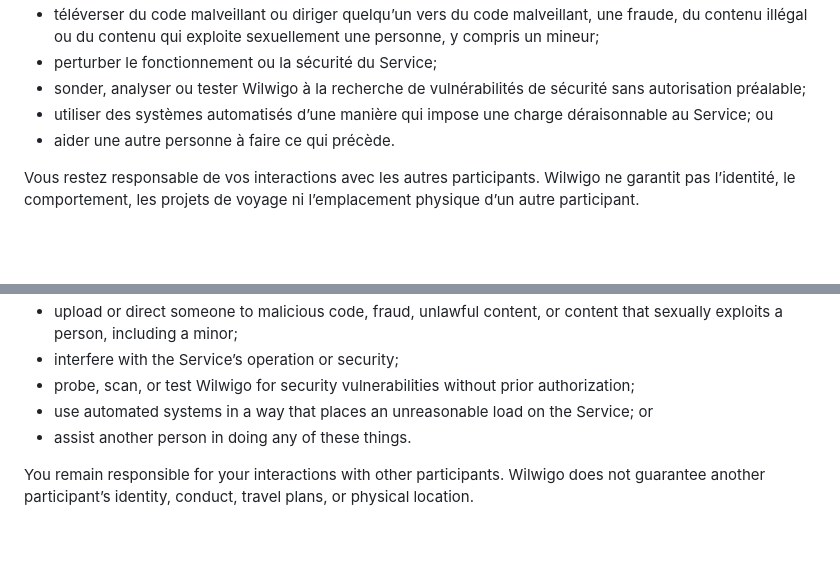
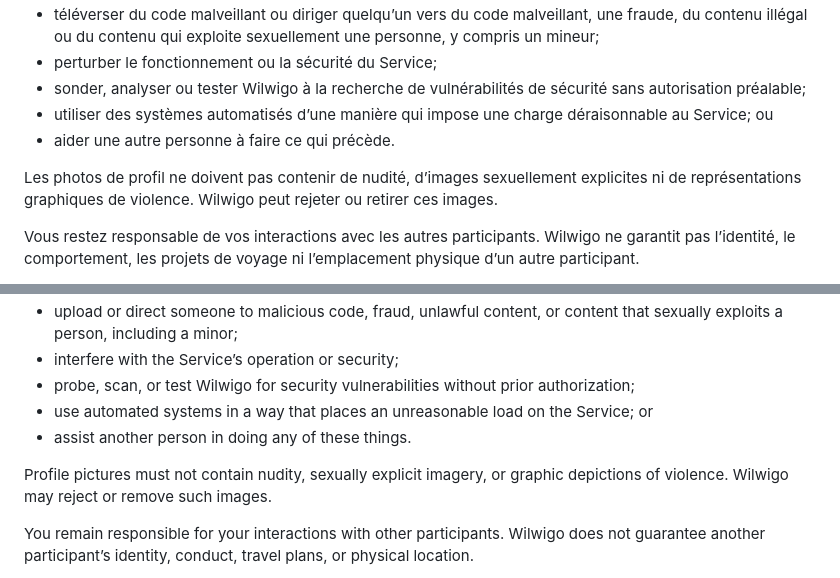
Before and after one commit to Wilwigo/wilwigo-website, a Markdown page: terms.md, 2 parts joined by grey strips. Rendered like a GitHub page; blank space fills up the shorter version.

Commit message:
legal: publish approved bilingual Terms 2.2 profile photo rule

```diff
--- a/terms.md
+++ b/terms.md
@@ -108,6 +108,8 @@ Vous ne pouvez pas utiliser Wilwigo pour :
 - utiliser des systèmes automatisés d’une manière qui impose une charge déraisonnable au Service; ou
 - aider une autre personne à faire ce qui précède.
 
+Les photos de profil ne doivent pas contenir de nudité, d’images sexuellement explicites ni de représentations graphiques de violence. Wilwigo peut rejeter ou retirer ces images.
+
 Vous restez responsable de vos interactions avec les autres participants. Wilwigo ne garantit pas l’identité, le comportement, les projets de voyage ni l’emplacement physique d’un autre participant.
 
 Vous pouvez bloquer d’autres participants au moyen des fonctions offertes par Wilwigo. Lorsqu’un mécanisme de signalement est offert dans le produit, vous pouvez l’utiliser; autrement, communiquez avec **support@wilwigo.com**. Wilwigo peut examiner les signalements et prendre des mesures proportionnées, mais ne promet pas de surveiller de façon proactive toutes les activités ou tous les liens externes.
@@ -296,6 +298,8 @@ You must not use Wilwigo to:
 - use automated systems in a way that places an unreasonable load on the Service; or
 - assist another person in doing any of these things.
 
+Profile pictures must not contain nudity, sexually explicit imagery, or graphic depictions of violence. Wilwigo may reject or remove such images.
+
 You remain responsible for your interactions with other participants. Wilwigo does not guarantee another participant’s identity, conduct, travel plans, or physical location.
 
 You can block other participants using the controls Wilwigo provides. Where an in-product reporting control is available, you can use it; otherwise, contact **support@wilwigo.com**. Wilwigo may review reports and take proportionate action, but does not promise to proactively monitor every activity or external link.
```
Also changed, not shown: other parts of terms.md (+6 -6 lines).
